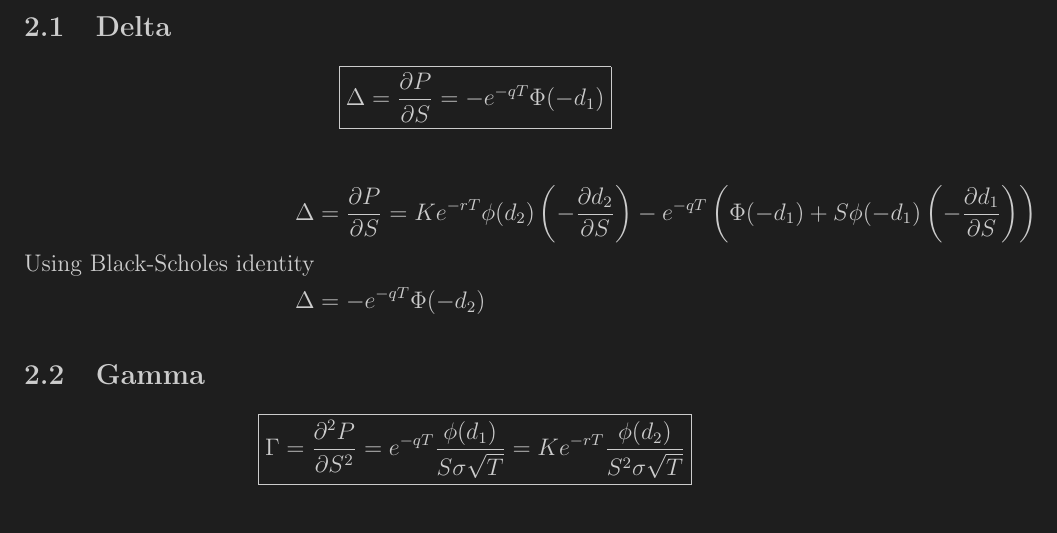
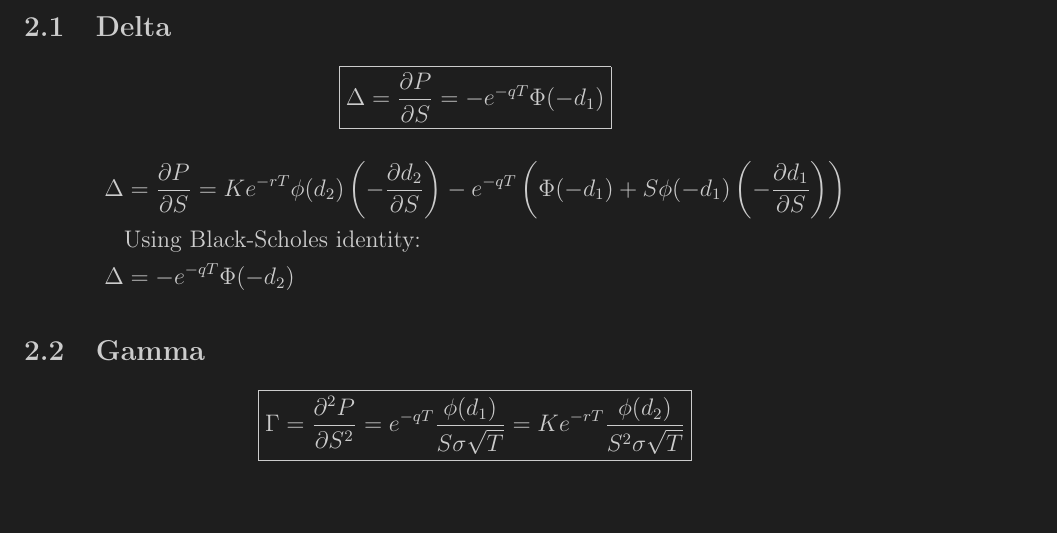
Before and after one commit to Pheneas123/simple-options-pricing-calculator, a LaTeX document (math/math.tex): part of page 4 of 11, cut so that both start at the same text. Compiled offline with pdfLaTeX.

Commit message:
formatting

```diff
--- a/math/math.tex
+++ b/math/math.tex
@@ -182,7 +182,7 @@
 \[
   \begin{aligned}
     \Delta & = \frac{\partial P}{\partial S} = Ke^{-rT}\phi(d_2)\left(-\frac{\partial d_2}{\partial S}\right) - e^{-qT}\left(\Phi(-d_1) + S\phi(-d_1)\left(-\frac{\partial d_1}{\partial S}\right)\right) \\
-    \text{Using Black-Scholes identity} \\
+    &\text{Using Black-Scholes identity:} \\
     \Delta & = -e^{-qT}\Phi(-d_2) \\
   \end{aligned}
 \]
```
Also changed, not shown: math/math.pdf.
